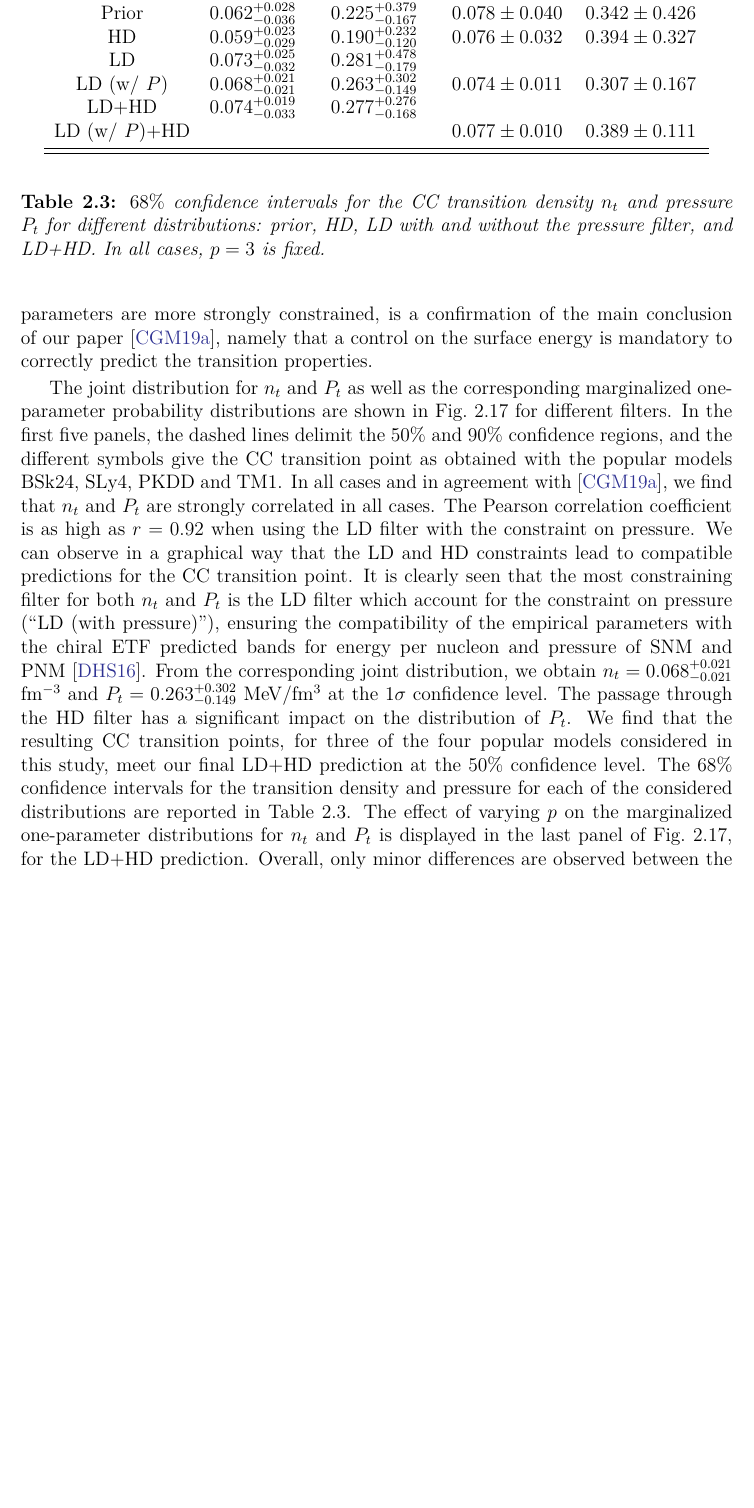
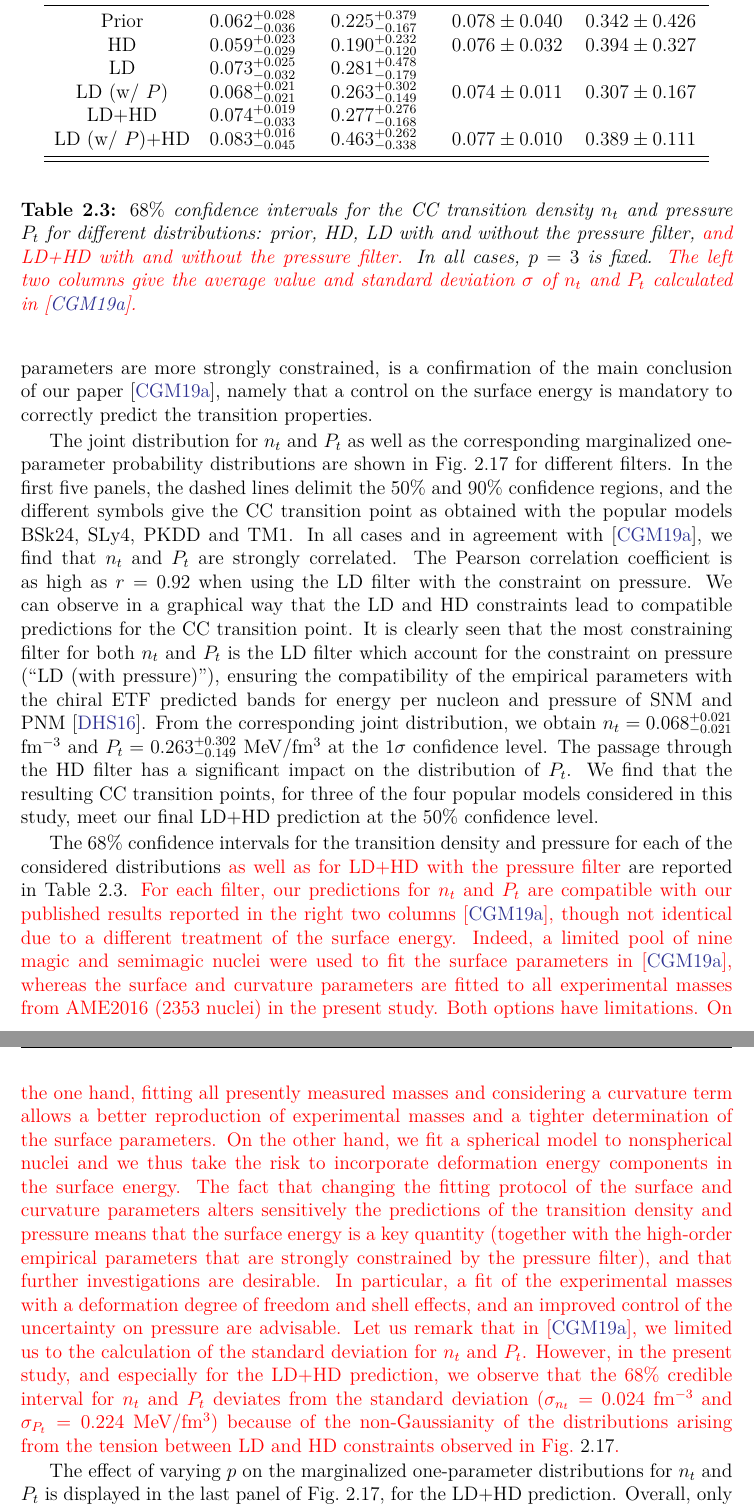
Before and after one commit to thomascarreau/phd-thesis, a LaTeX thesis (PhDThesis_CARREAU.tex, which reads sections/chapter2.tex): part of page 101 of 165 before the commit and two parts of pages 101 and 103 of 165 after it, the two joined at a grey line, cut so that both start at the same text, the shorter picture padded with empty space. The pictures show the PDF file PhDThesis_CARREAU.pdf that the author committed with the source.

Commit message:
corr 2.3.2 complete

```diff
--- a/sections/chapter2.tex
+++ b/sections/chapter2.tex
@@ -1941,7 +1941,8 @@ mandatory to correctly predict the transition properties.
   \pm 0.011$ & $0.307\pm 0.167$\\
   LD+HD & $0.074_{-0.033}^{+0.019}$ &
   $0.277_{-0.168}^{+0.276}$\\
-  LD (w/ $P$)+HD & & & $0.077\pm 0.010$ & $0.389\pm 0.111$\\
+  LD (w/ $P$)+HD & $0.083_{-0.045}^{+0.016}$ & $0.463_{-0.338}^{+0.262}$ &
+  $0.077\pm 0.010$ & $0.389\pm 0.111$\\
   \bottomrule
   \bottomrule
 \end{tabular}
@@ -1949,8 +1950,10 @@ mandatory to correctly predict the transition properties.
 \caption[$68\%$ confidence intervals for the crust-core transition density and
 pressure for different filters]{$68\%$ confidence intervals for the CC
 transition density $n_t$ and pressure $P_t$ for different distributions: prior,
-HD, LD with and without the pressure filter, and LD+HD. In all cases, $p=3$ is
-fixed.}\label{table:ntpt}
+HD, LD with and without the pressure filter, \edit{and LD+HD with and without
+the pressure filter.} In all cases, $p=3$ is fixed. \edit{The left two columns
+give the average value and standard deviation $\sigma$ of $n_t$ and $P_t$
+calculated in~\cite{Carreau2019cc}.}}\label{table:ntpt}
 \end{table}
 
 \begin{figure}[!t]
@@ -1980,7 +1983,7 @@ symbols give the CC transition point as obtained with the popular models BSk24,
 SLy4, PKDD and TM1.
 % strong correlation (nt,Pt) in all cases
 In all cases and in agreement with~\cite{Carreau2019cc}, we find that $n_t$ and
-$P_t$ are strongly correlated in all cases. The Pearson correlation coefficient
+$P_t$ are strongly correlated. The Pearson correlation coefficient
 is as high as $r=0.92$ when using the LD filter with the constraint on
 pressure.
 % Effect on the different filters on the cc transition properties / table ntpt
@@ -1997,10 +2000,42 @@ has a significant impact on the distribution of $P_t$.
 We find that the resulting CC transition points, for three of the four popular
 models considered in this study, meet our final LD+HD prediction at the $50\%$
 confidence level.
+
 % table
 The $68\%$ confidence intervals for
 the transition density and pressure for each of the considered distributions
-are reported in Table~\ref{table:ntpt}.
+\edit{as well as for LD+HD with the pressure filter} are reported in
+Table~\ref{table:ntpt}.
+\edit{For each filter, our predictions for $n_t$ and $P_t$ are compatible with
+our published results reported in the right two
+columns~\cite{Carreau2019cc}, though not identical due to
+a different treatment of the surface energy. Indeed, a limited pool of nine
+magic and semimagic nuclei were used to fit the surface parameters
+in~\cite{Carreau2019cc}, whereas the surface and curvature parameters are
+fitted to all experimental masses from AME2016 (2353 nuclei) in the present
+study. Both options have limitations. On the one hand, fitting all presently
+measured masses and considering a curvature term allows a better reproduction
+of experimental masses and a tighter determination of the surface parameters.
+On the other hand, we fit a spherical model to nonspherical nuclei and we thus
+take the risk to incorporate deformation energy components in the surface
+energy.
+The fact that changing the fitting protocol of the surface and curvature
+parameters alters sensitively the predictions of the transition density and
+pressure means that the surface energy is a key quantity (together with the
+high-order empirical parameters that are strongly constrained by the pressure
+filter), and that further investigations are desirable. In particular, a fit of
+the experimental masses with a deformation degree of freedom and shell effects,
+and an improved control of the uncertainty on pressure are advisable.
+% blabla nongaussianity of the distribution in epja
+Let us remark that in~\cite{Carreau2019cc}, we limited us to the calculation of
+the standard deviation for $n_t$ and $P_t$.
+However, in the present study, and especially for the LD+HD prediction,
+we observe that the $68\%$ credible interval for $n_t$ and $P_t$ deviates from
+the standard deviation ($\sigma_{n_t} = 0.024$ fm$^{-3}$ and $\sigma_{P_t} =
+0.224$ MeV/fm$^3$) because of the non-Gaussianity of the distributions arising
+from the tension between LD and HD constraints observed in Fig.~\ref{fig:ntpt}.
+}
+
 % effect of varying p
 The effect of varying $p$ on the marginalized one-parameter distributions for
 $n_t$ and $P_t$ is displayed in the last panel of Fig.~\ref{fig:ntpt}, for the
```
Also changed, not shown: PhDThesis_CARREAU.pdf, 9 other files.
